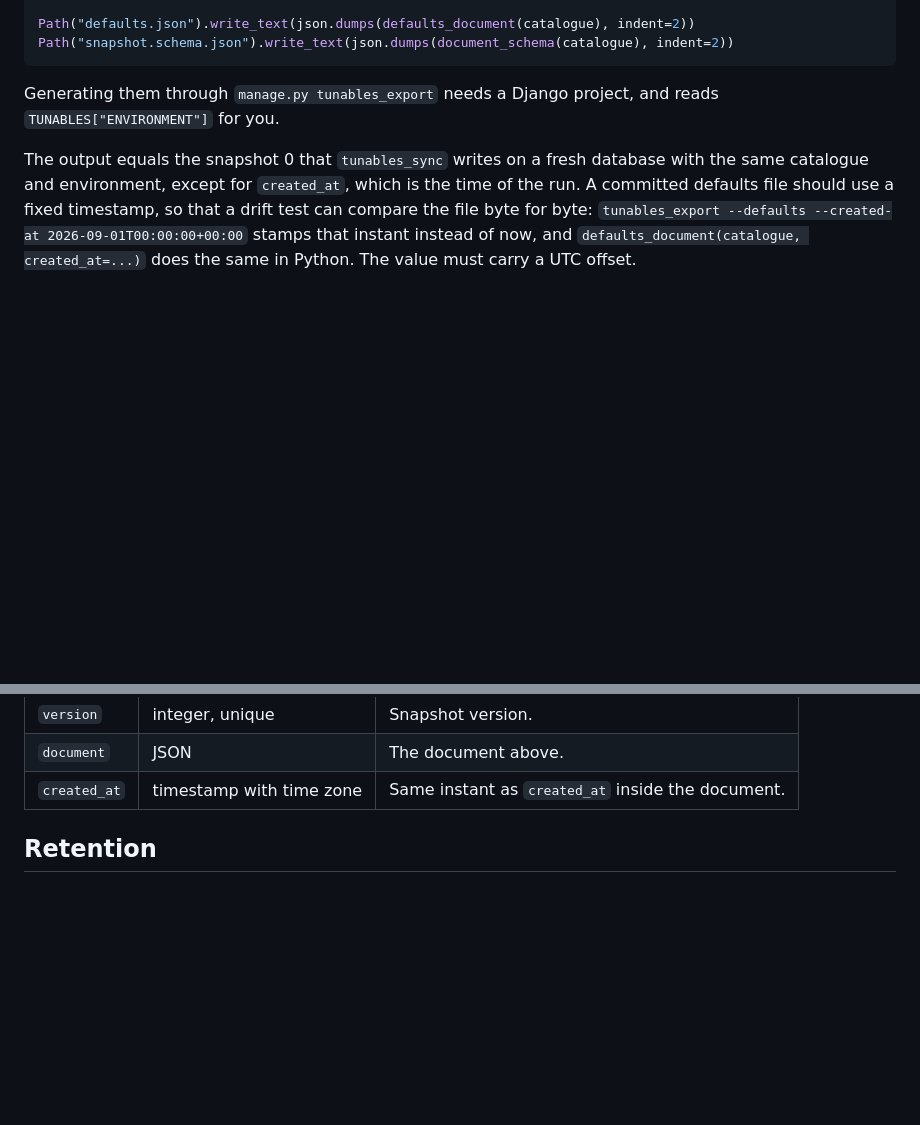
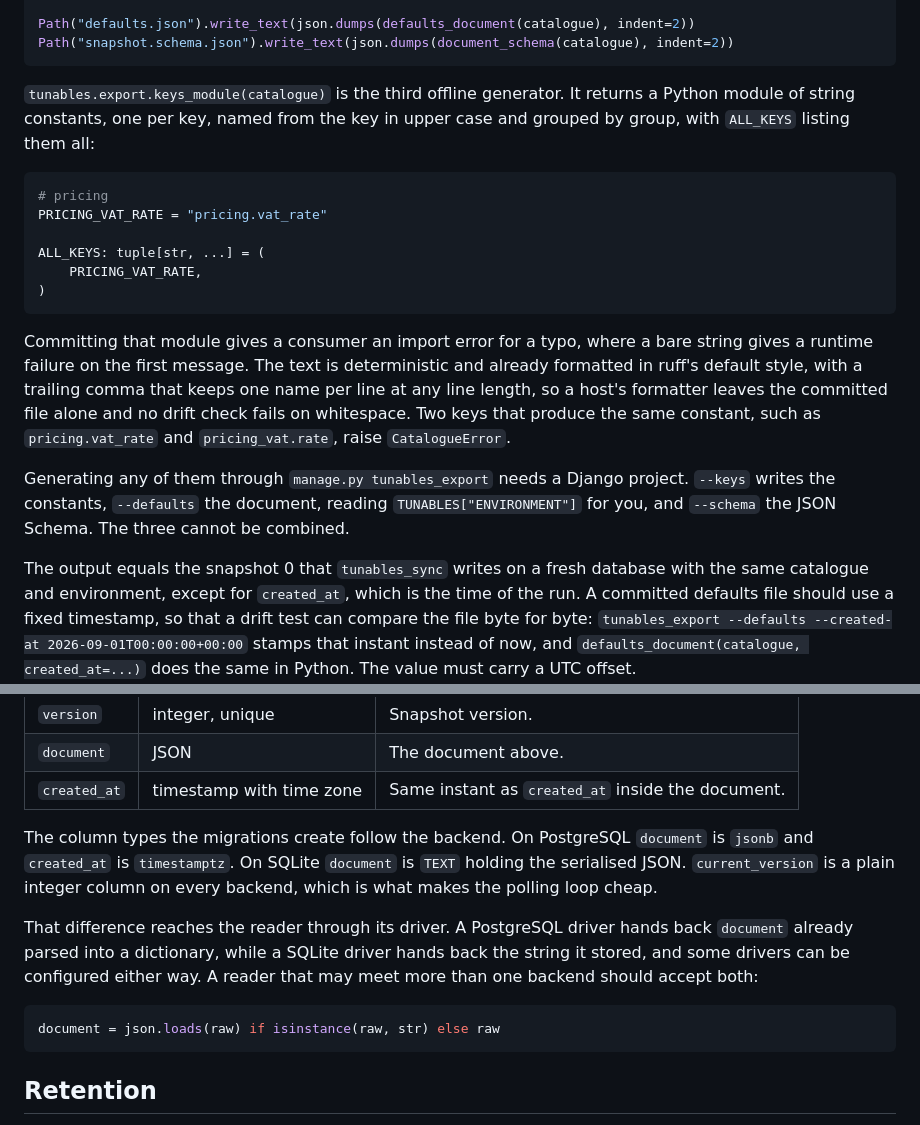
Before and after one commit to ekiourk/django-tunables, a Markdown page: docs/snapshot-format.md, 2 parts joined by grey strips. Rendered like a GitHub page; blank space fills up the shorter version.

````diff
--- a/docs/snapshot-format.md
+++ b/docs/snapshot-format.md
@@ -100,8 +100,30 @@ Path("defaults.json").write_text(json.dumps(defaults_document(catalogue), indent
 Path("snapshot.schema.json").write_text(json.dumps(document_schema(catalogue), indent=2))
 ```
 
-Generating them through `manage.py tunables_export` needs a Django project, and reads
-`TUNABLES["ENVIRONMENT"]` for you.
+`tunables.export.keys_module(catalogue)` is the third offline generator. It returns a
+Python module of string constants, one per key, named from the key in upper case and
+grouped by group, with `ALL_KEYS` listing them all:
+
+```python
+# pricing
+PRICING_VAT_RATE = "pricing.vat_rate"
+
+ALL_KEYS: tuple[str, ...] = (
+    PRICING_VAT_RATE,
+)
+```
+
+Committing that module gives a consumer an import error for a typo, where a bare string
+gives a runtime failure on the first message. The text is deterministic and already
+formatted in ruff's default style, with a trailing comma that keeps one name per line at
+any line length, so a host's formatter leaves the committed file alone and no drift
+check fails on whitespace. Two keys that produce the same constant, such as
+`pricing.vat_rate` and `pricing_vat.rate`, raise `CatalogueError`.
+
+Generating any of them through `manage.py tunables_export` needs a Django project.
+`--keys` writes the constants, `--defaults` the document, reading
+`TUNABLES["ENVIRONMENT"]` for you, and `--schema` the JSON Schema. The three cannot be
+combined.
 
 The output equals the snapshot 0 that `tunables_sync` writes on a fresh database with
 the same catalogue and environment, except for `created_at`, which is the time of the
@@ -128,6 +150,20 @@ Readers that share the database poll one table and fetch from another.
 | `version` | integer, unique | Snapshot version. |
 | `document` | JSON | The document above. |
 | `created_at` | timestamp with time zone | Same instant as `created_at` inside the document. |
+
+The column types the migrations create follow the backend. On PostgreSQL `document` is
+`jsonb` and `created_at` is `timestamptz`. On SQLite `document` is `TEXT` holding the
+serialised JSON. `current_version` is a plain integer column on every backend, which is
+what makes the polling loop cheap.
+
+That difference reaches the reader through its driver. A PostgreSQL driver hands back
+`document` already parsed into a dictionary, while a SQLite driver hands back the string
+it stored, and some drivers can be configured either way. A reader that may meet more
+than one backend should accept both:
+
+```python
+document = json.loads(raw) if isinstance(raw, str) else raw
+```
 
 ## Retention
 
````
Also changed, not shown: CHANGELOG.md (+6 -0 lines), README.md (+1 -1 lines).
